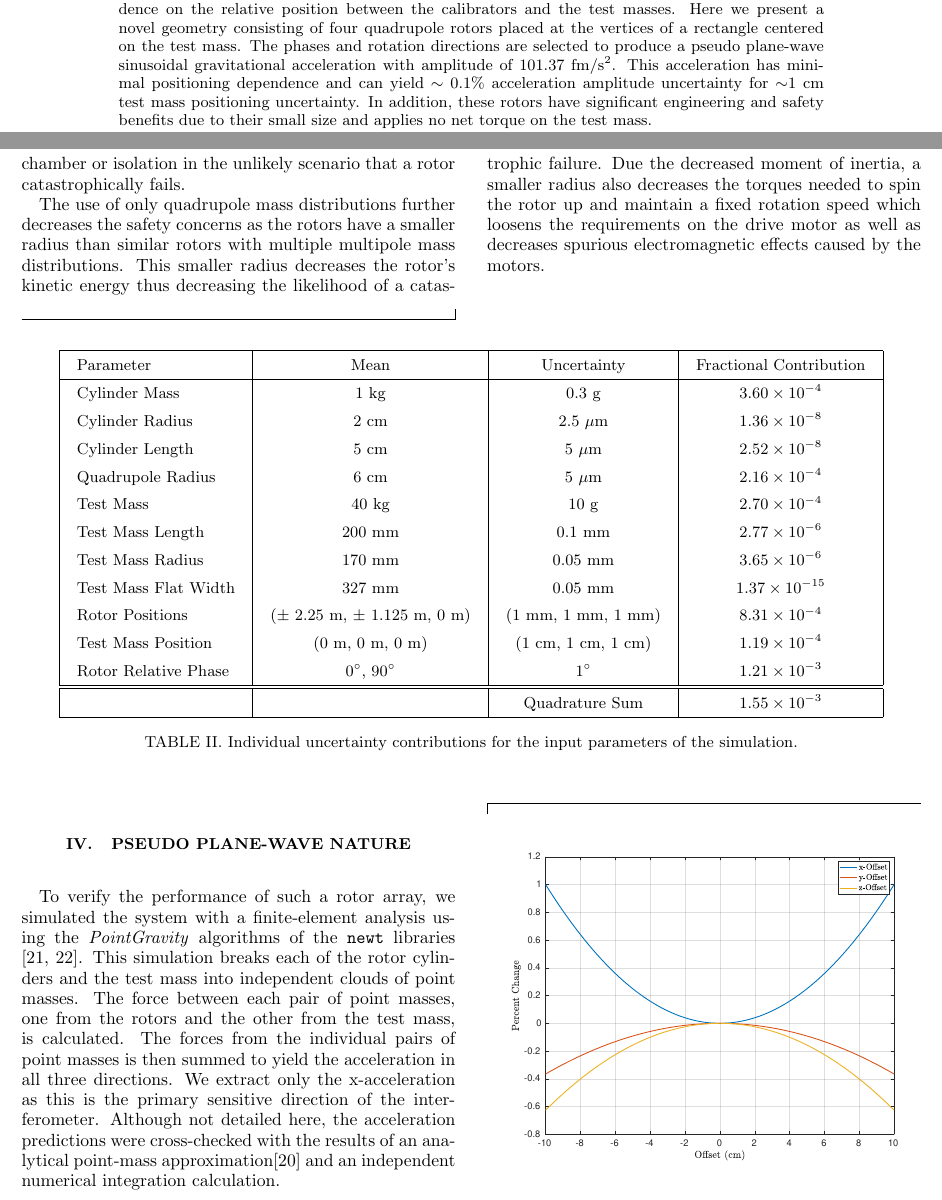
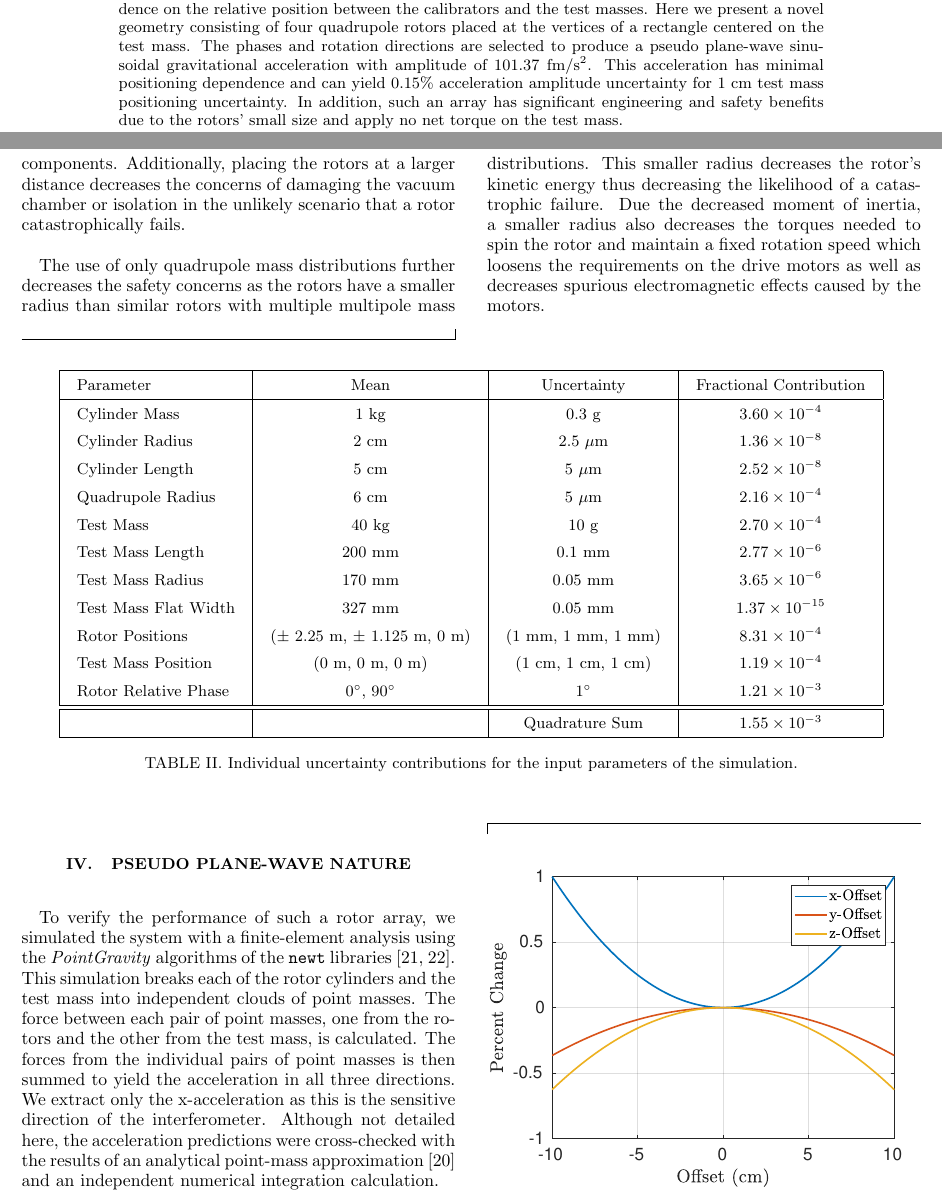
Before and after one commit to EotWash/Super8Cal, a LaTeX paper (Paper/Super4.tex): two parts of pages 1 and 3 of 5, joined at a grey line, cut so that both start at the same text. The pictures show the PDF file Paper/Super4.pdf that the author committed with the source.

Commit message:
Small changes.

```diff
--- a/Paper/Super4.tex
+++ b/Paper/Super4.tex
@@ -29,7 +29,7 @@
 
 \begin{abstract}
 
-Gravitational calibration has recently gained interest as a possible improvement to gravitational wave observatories. The precision of existing gravitational calibrators are limited by their dependence on the relative position between the calibrators and the test masses. Here we present a novel geometry consisting of four quadrupole rotors placed at the vertices of a rectangle centered on the test mass. The phases and rotation directions are selected to produce a pseudo plane-wave  sinusoidal gravitational acceleration with amplitude of $101.37$ fm/s$^2$. This acceleration has minimal positioning dependence and can yield $\sim0.1 \%$ acceleration amplitude uncertainty for $\sim$1 cm test mass positioning uncertainty. In addition, these rotors have significant engineering and safety benefits due to their small size and applies no net torque on the test mass.
+Gravitational calibration has recently gained interest as a possible improvement to gravitational wave observatories. The precision of existing gravitational calibrators are limited by their dependence on the relative position between the calibrators and the test masses. Here we present a novel geometry consisting of four quadrupole rotors placed at the vertices of a rectangle centered on the test mass. The phases and rotation directions are selected to produce a pseudo plane-wave  sinusoidal gravitational acceleration with amplitude of $101.37$ fm/s$^2$. This acceleration has minimal positioning dependence and can yield $0.15 \%$ acceleration amplitude uncertainty for 1 cm test mass positioning uncertainty. In addition, such an array has significant engineering and safety benefits due to the rotors' small size and apply no net torque on the test mass.
 
 \end{abstract}
 
@@ -89,23 +89,23 @@ Rotor Relative Phase & $0^\circ$, $90^\circ$ & $1^\circ$ \\
 
 \section{Geometry}
 
-The pseudo plane-wave calibrator consists of four identical rotors placed at the vertices of a $2.25$-m by $4.50$-m rectangle centered on the test mass. Figure \ref{cad} shows a rendering of the geometry. The rotors are designed with the similar dimensions as the LIGO NCal \cite{ncal} but without a hexapole mass arrangement. Each rotor is a 17 cm diameter, 5 cm tall aluminum disk with two holes cut at a radius of 6 cm separated by $90^\circ$. These holes are filled in with 4 cm diameter, 5 cm tall  tungsten cylinders which produce a quadrupole mass distribution. The parameters of the geometry are displayed in Table~\ref{param}.
+The pseudo plane-wave calibrator consists of four identical rotors placed at the vertices of a 2.25-m by 4.50-m rectangle centered on the test mass. Figure \ref{cad} shows a rendering of the geometry. The rotors are designed with the similar dimensions as the LIGO NCal \cite{ncal} but without a hexapole mass arrangement. Each rotor is a 17-cm diameter, 5-cm tall aluminum disk with two holes cut at a radius of 6-cm separated by $90^\circ$. These holes are filled in with 4-cm diameter, 5-cm tall  tungsten cylinders which produce a quadrupole mass distribution. The parameters of the geometry are displayed in Table~\ref{param}.
 
 The parameters that are common with the LIGO NCal are assigned uncertainties equal to what was previously achieved \cite{ncal}. The rest of the parameters are assigned uncertainties based on what is reasonably achievable with standard measurement techniques. For example, since the rotors would be outside the interferometer's vacuum system, their positions can be readily measured to  mm-precision with standard surveying equipment.
 
 The relative phases of the rotors and the rotation directions are set to achieve pseudo plane-wave nature. The four rotor with a positive x-coordinate are rotated by $90^\circ$ from the rotors with negative x-coordinate. Additionally, the rotors with positive y-coordinate rotate clockwise while those with negative y-coordinates rotate counter-clockwise.
 
 \begin{figure}[!h]
-\centering \includegraphics[width=0.5\textwidth]{Super4BSCTopDown.pdf}
+\centering \includegraphics[width=0.5\textwidth]{Super4BSCTopDownAxes.pdf}
 \caption{A rendering of the geometry of the rotors around the LIGO BSC chamber.}
 \label{bsc}
 \end{figure}
 
 \section{Engineering Simplicity}
 
-Since the four rotor array produces more acceleration at a given separation than a single rotor, the array can be placed at a larger radius to produce a similar amplitude acceleration on the test mass. This allows the array to be placed well away from the existing infrastructure of the observatories. Here we have chosen a geometry that fits around the LIGO BSC vacuum chamber and seismic isolation system, as shown in Figure \ref{BSC}. This significantly simplifies the structure that holds the rotors as it does not need to be incorporated into the existing structural components. Additionally, placing the rotors at a larger distance decreases the concerns of damaging the vacuum chamber or isolation in the unlikely scenario that a rotor catastrophically fails.
+Since the four rotor array produces more acceleration at a given separation than a single rotor, the array can be placed at a larger radius to produce a similar amplitude acceleration on the test mass. This allows the array to be placed well away from the existing infrastructure of the observatories. Here we have chosen a geometry that fits around the LIGO BSC vacuum chamber and seismic isolation system, as shown in Figure \ref{bsc}. This significantly simplifies the structure that holds the rotors as it does not need to be incorporated into the existing structural components. Additionally, placing the rotors at a larger distance decreases the concerns of damaging the vacuum chamber or isolation in the unlikely scenario that a rotor catastrophically fails.
 
-The use of only quadrupole mass distributions further decreases the safety concerns as the rotors have a smaller radius than similar rotors with multiple multipole mass distributions. This smaller radius decreases the rotor's kinetic energy thus decreasing the likelihood of a catastrophic failure. Due the decreased moment of inertia, a smaller radius also decreases the torques needed to spin the rotor up and maintain a fixed rotation speed which loosens the requirements on the drive motor as well as decreases spurious electromagnetic effects caused by the motors.
+The use of only quadrupole mass distributions further decreases the safety concerns as the rotors have a smaller radius than similar rotors with multiple multipole mass distributions. This smaller radius decreases the rotor's kinetic energy thus decreasing the likelihood of a catastrophic failure. Due the decreased moment of inertia, a smaller radius also decreases the torques needed to spin the rotor and maintain a fixed rotation speed which loosens the requirements on the drive motors as well as decreases spurious electromagnetic effects caused by the motors.
 
 \begin{widetext}
 \begingroup
@@ -149,9 +149,9 @@ Rotor Relative Phase & $0^\circ$, $90^\circ$ & $1^\circ$ & $1.21\times10^{-3}$\\
 
 \section{Pseudo Plane-wave Nature}
 
-To verify the performance of such a rotor array, we simulated the system with a finite-element analysis using the \textit{PointGravity} algorithms of the \texttt{newt} libraries \cite{Hagedorn, pgURL}. This simulation breaks each of the rotor cylinders and the test mass into independent clouds of point masses. The force between each pair of point masses, one from the rotors and the other from the test mass, is calculated. The forces from the individual pairs of point masses is then summed to yield the acceleration in all three directions. We extract only the x-acceleration as this is the primary sensitive direction of the interferometer. Although not detailed here, the acceleration predictions were cross-checked with the results of an analytical point-mass approximation\cite{ncal} and an independent  numerical integration calculation.
+To verify the performance of such a rotor array, we simulated the system with a finite-element analysis using the \textit{PointGravity} algorithms of the \texttt{newt} libraries \cite{Hagedorn, pgURL}. This simulation breaks each of the rotor cylinders and the test mass into independent clouds of point masses. The force between each pair of point masses, one from the rotors and the other from the test mass, is calculated. The forces from the individual pairs of point masses is then summed to yield the acceleration in all three directions. We extract only the x-acceleration as this is the sensitive direction of the interferometer. Although not detailed here, the acceleration predictions were cross-checked with the results of an analytical point-mass approximation \cite{ncal} and an independent  numerical integration calculation.
 
-The superposition of the gravitational fields from the four rotors produces an oscillating gravitational acceleration field which at the center of the rectangle is only in the x-direction and has an amplitude of $101.37$ fm/s$^2$. This amplitude corresponds to a strain of $7.1\times10^{-22}$ at 30 Hz for a 4-km long interferometer. Note that although the acceleration amplitude is frequency independent, the strain amplitude will follow $\sim1/f^2$  The acceleration field changes weakly with deviations from the center of the rectangle (i.e. a pseudo plane-wave). The percentage change in acceleration amplitude verse offset from the center of the rectangle is shown in Figure \ref{offset} for offsets in each direction. A relatively large offset of 10 cm in any direction changes the acceleration by $<1\%$. Additionally, the change in amplitude is well-described by a parabola for small offsets displaying the second-order nature of this effect.
+The superposition of the gravitational fields from the four rotors produces an oscillating gravitational acceleration field which at the center of the rectangle is only in the x-direction and has an amplitude of $101.37$ fm/s$^2$. This amplitude corresponds to a strain of $7.1\times10^{-22}$ at 30 Hz for a 4-km long interferometer. Note that although the acceleration amplitude is frequency independent, the strain amplitude will follow $\sim1/f^2$. The acceleration field changes weakly with deviations from the center of the rectangle (i.e. a pseudo plane-wave). The percentage change in acceleration amplitude verse offset from the center of the rectangle is shown in Figure \ref{offset} for offsets in each direction. A relatively large offset of 10 cm in any direction changes the acceleration by $<1\%$. Additionally, the change in amplitude is well-described by a parabola for small offsets displaying the second-order nature of this effect.
 
 
 Since the rotor array is in-plane and symmetric about the x-z plane, the rotors apply no net torque on the test mass. If the array is out-of-plane then the test mass would experience a torque about the y-axis. Similarly, if the array is asymmetric it would apply a z-axis torque. Such torques are common in existing gravitational calibrators and can substantially impact the precision of the subsequent calibrations. Note that a different selection of relative rotor phases and rotation directions can apply a net torque on the test mass with no net force. This configuration could provide a novel diagnostic tool for evaluating the interferometer's angular sensitivity and beam spot offsets.
```
Also changed, not shown: Paper/Super4.pdf, Paper/Super4BSCTopDownAxes.pdf (added), Paper/Super4_Offset.pdf, Super4_Offset.pdf, Paper/Super4.tex (8 more changed lines), 5 other files.
